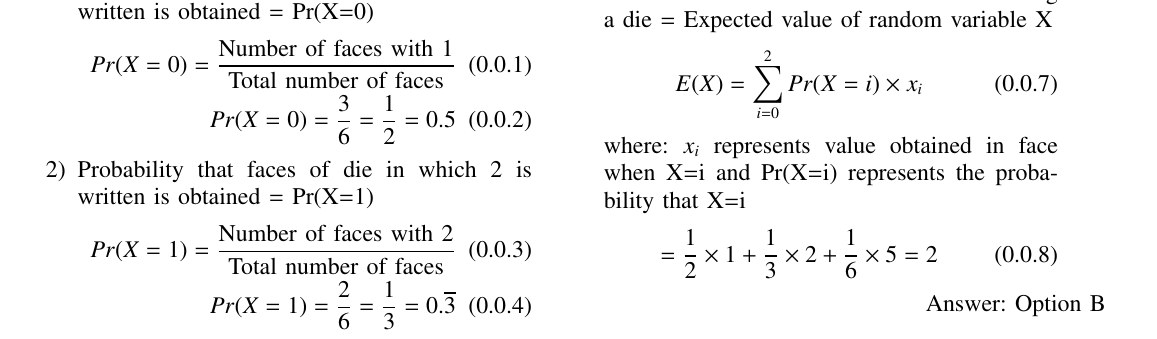
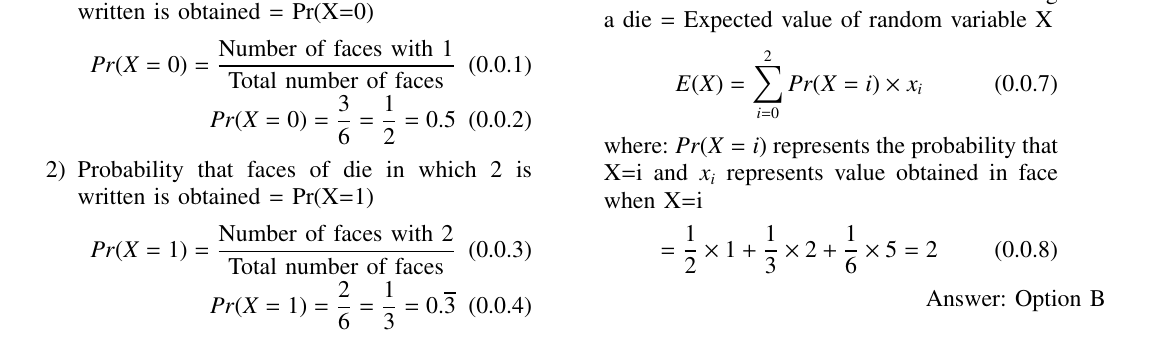
Before and after one commit to Anirudh-Srinivasan-CS20/AI1103, a LaTeX problem sheet (Assignment-1/Assignment-1.tex): part of the page, cut so that both start at the same text. Compiled offline with pdfLaTeX.

Commit message:
Update Assignment-1.tex

```diff
--- a/Assignment-1/Assignment-1.tex
+++ b/Assignment-1/Assignment-1.tex
@@ -168,8 +168,7 @@ a die = Expected value of random variable X
 \begin{align}
 E(X) = \sum_{i = 0}^{2} Pr(X=i) \times x_{i}
 \end{align}
-where: $x_{i}$ represents value obtained in face when X=i and
-Pr(X=i) represents the probability that X=i
+where: $Pr(X=i)$ represents the probability that X=i and $x_{i}$ represents value obtained in face when X=i
 \begin{align}
 = \dfrac{1}{2} \times 1 + \dfrac{1}{3} \times 2 + \dfrac{1}{6} \times 5 = 2
 \end{align}
```
